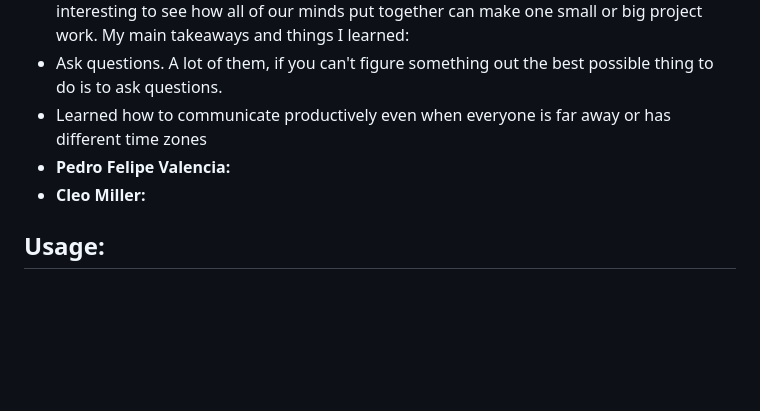
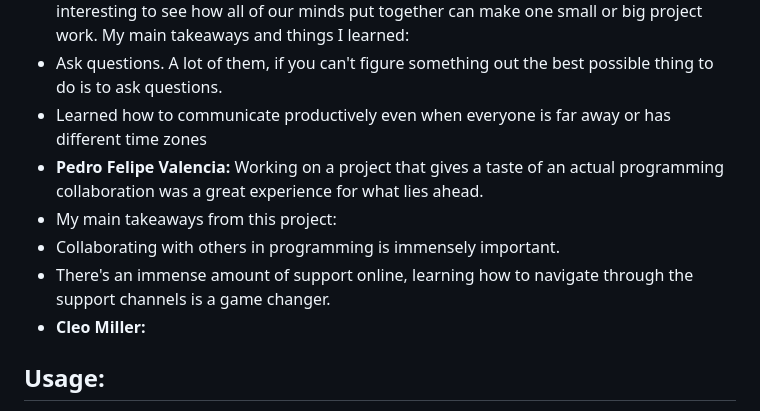
Before and after one commit to markhom/Kanye-Weather, a Markdown page: README.md, the part around the change. Drawn GitHub-style; blank space fills up the shorter version.

```diff
--- a/README.md
+++ b/README.md
@@ -26,7 +26,10 @@ My main takeaways from working on this project:
 My main takeaways and things I learned:
 - Ask questions. A lot of them, if you can't figure something out the best possible thing to do is to ask questions.
 - Learned how to communicate productively even when everyone is far away or has different time zones
-- **Pedro Felipe Valencia:**
+- **Pedro Felipe Valencia:** Working on a project that gives a taste of an actual programming collaboration was a great experience for what lies ahead.
+- My main takeaways from this project:
+- Collaborating with others in programming is immensely important.
+- There's an immense amount of support online, learning how to navigate through the support channels is a game changer.
 - **Cleo Miller:**
 
 ## Usage:
```
